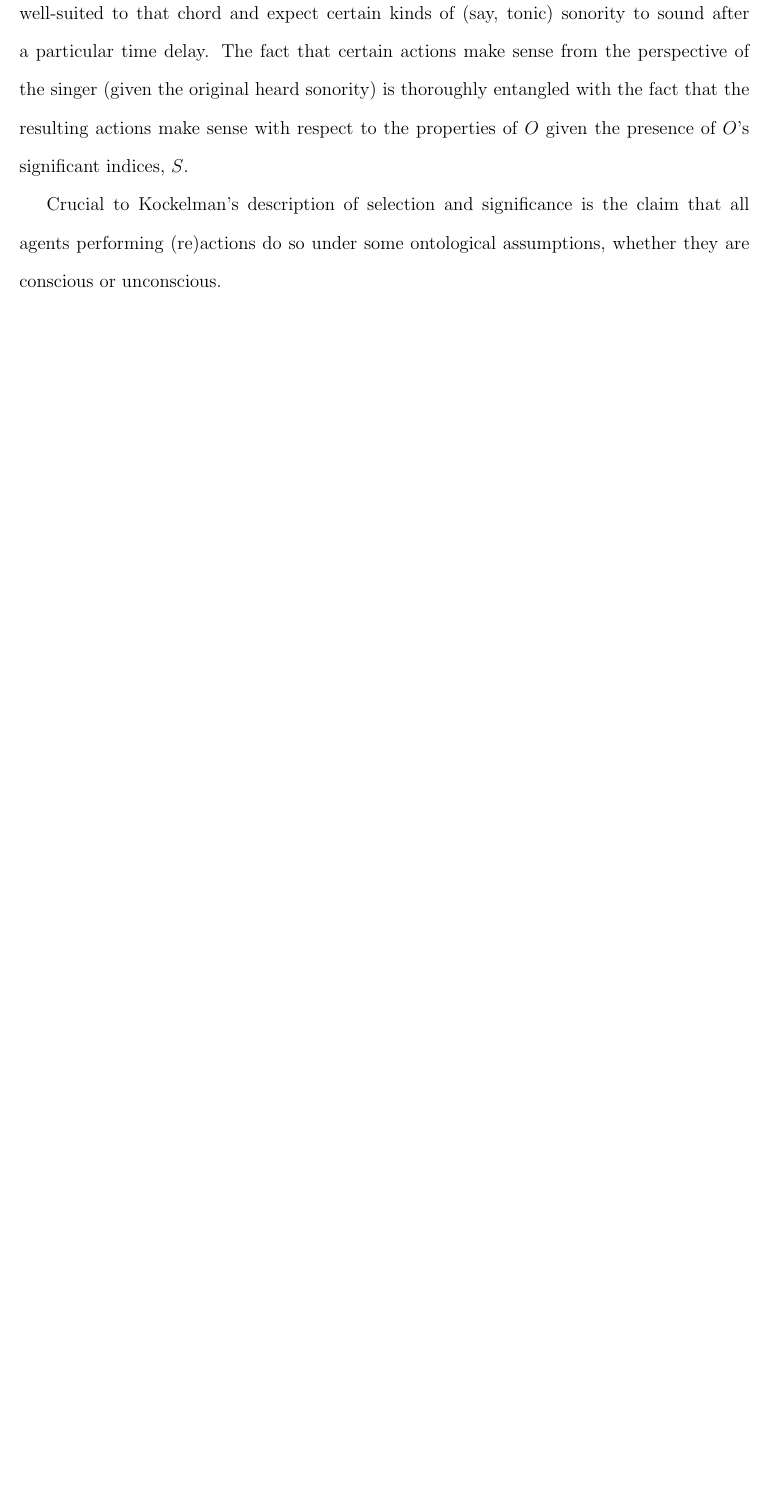
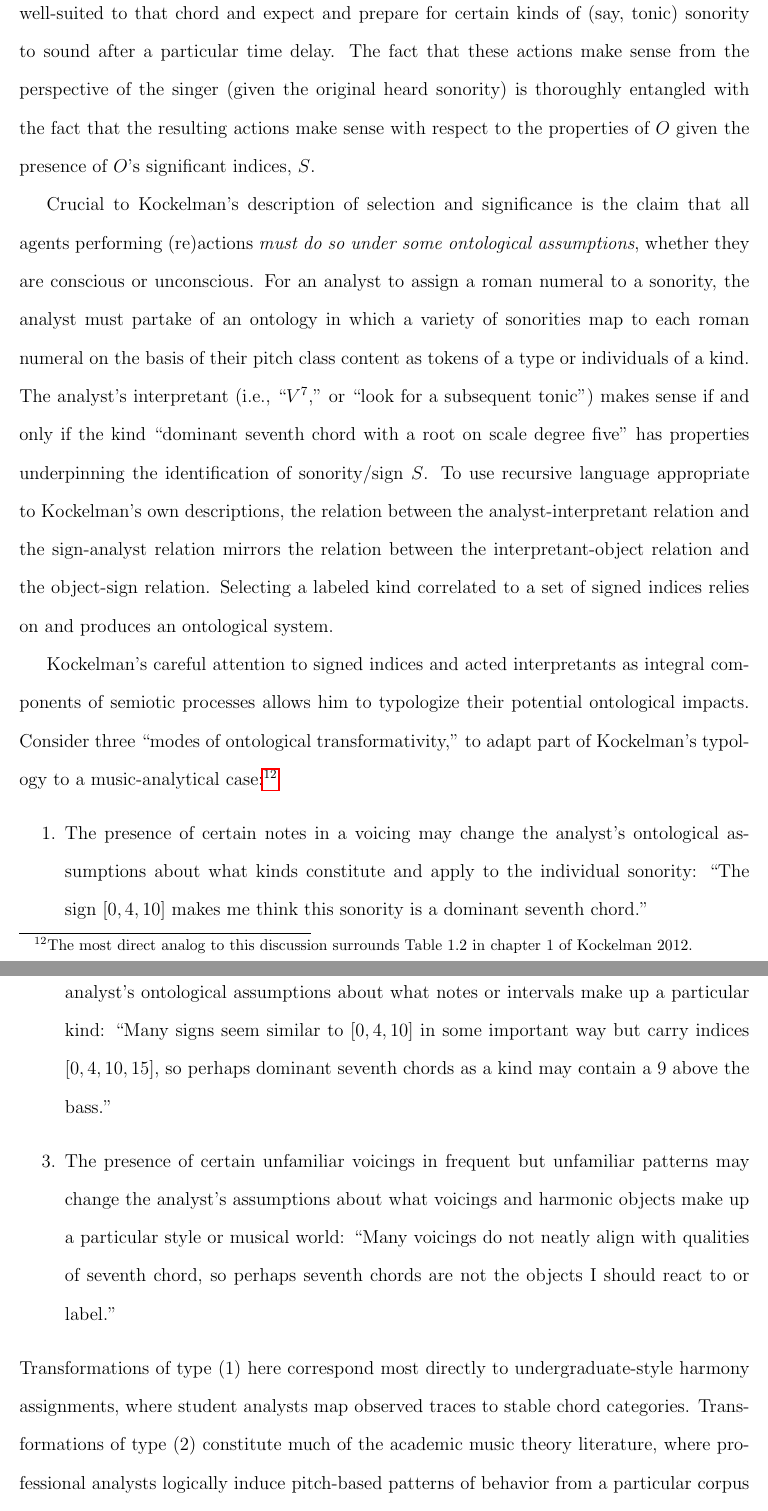
Before and after one commit to andrewdjones/Diss_tex, a LaTeX thesis (Diss.tex, which reads diss_ch_obj.tex): part of page 68 of 153 before the commit and two parts of pages 68 and 69 of 154 after it, the two joined at a grey line, cut so that both start at the same text, the shorter picture padded with empty space. Compiled offline with pdfLaTeX; a LaTeX package or settings file that is missing is left out.

Commit message:
Expanding Kockelman in ch. 2
Modes of ontological transformativity, beginning the argument for
temporal sense-making

```diff
--- a/diss_ch_obj.tex
+++ b/diss_ch_obj.tex
@@ -112,8 +112,17 @@ In the most straightforward analysis, the analyst might encounter a root-third-s
 
-The flexible framework of Figure~\ref{kockelman} applies to a huge variety of selection processes, including many contexts where musical actions are taken.  In the case of actual performance, a jazz vocalist may interpret heard sonorities $S$ as indicating that a pianist is playing a dominant seventh chord object $O$, and the vocalist might then choose to sing certain notes well-suited to that chord and expect certain kinds of (say, tonic) sonority to sound after a particular time delay.  The fact that certain actions make sense from the perspective of the singer (given the original heard sonority) is thoroughly entangled with the fact that the resulting actions make sense with respect to the properties of $O$ given the presence of $O$'s significant indices, $S$.
+The flexible framework of Figure~\ref{kockelman} applies to a huge variety of selection processes, including many contexts where musical actions are taken.  In the case of actual performance, a jazz vocalist may interpret heard sonorities $S$ as indicating that a pianist is playing a kind of dominant seventh chord object $O$, and the vocalist might then choose to sing certain notes well-suited to that chord and expect and prepare for certain kinds of (say, tonic) sonority to sound after a particular time delay.  The fact that these actions make sense from the perspective of the singer (given the original heard sonority) is thoroughly entangled with the fact that the resulting actions make sense with respect to the properties of $O$ given the presence of $O$'s significant indices, $S$.
 
-Crucial to Kockelman's description of selection and significance is the claim that all agents performing (re)actions do so under some ontological assumptions, whether they are conscious or unconscious.  %put Martin/Levine in these terms, discuss modes of ontological transformation, put voicings, scales, and scale-degree sets in these terms to set up the rest of the diss?
+Crucial to Kockelman's description of selection and significance is the claim that all agents performing (re)actions \emph{must do so under some ontological assumptions}, whether they are conscious or unconscious.  For an analyst to assign a roman numeral to a sonority, the analyst must partake of an ontology in which a variety of sonorities map to each roman numeral on the basis of their pitch class content as tokens of a type or individuals of a kind.  The analyst's interpretant (i.e., ``$V^7$," or ``look for a subsequent tonic") makes sense if and only if the kind ``dominant seventh chord with a root on scale degree five" has properties underpinning the identification of sonority/sign $S$. To use recursive language appropriate to Kockelman's own descriptions, the relation between the analyst-interpretant relation and the sign-analyst relation mirrors the relation between the interpretant-object relation and the object-sign relation.  Selecting a labeled kind correlated to a set of signed indices relies on and produces an ontological system.
 
+Kockelman's careful attention to signed indices and acted interpretants as integral components of semiotic processes allows him to typologize their potential ontological impacts.  Consider three ``modes of ontological transformativity," to adapt part of Kockelman's typology to a music-analytical case:\footnote{The most direct analog to this discussion surrounds Table 1.2 in chapter 1 of Kockelman 2012.}
+\begin{enumerate}
+	\item The presence of certain notes in a voicing may change the analyst's ontological assumptions about what kinds constitute and apply to the individual sonority: ``The sign $[0,4,10]$ makes me think this sonority is a dominant seventh chord."
+	\item The presence of certain notes in a very large number of similar voicings may change the analyst's ontological assumptions about what notes or intervals make up a particular kind: ``Many signs seem similar to $[0,4,10]$ in some important way but carry indices $[0,4,10,15]$, so perhaps dominant seventh chords as a kind may contain a $#9$ above the bass."
+	\item The presence of certain unfamiliar voicings in frequent but unfamiliar patterns may change the analyst's assumptions about what voicings and harmonic objects make up a particular style or musical world: ``Many voicings do not neatly align with qualities of seventh chord, so perhaps seventh chords are not the objects I should react to or label."
+\end{enumerate}
+Transformations of type (1) here correspond most directly to undergraduate-style harmony assignments, where student analysts map observed traces to stable chord categories.  Transformations of type (2) constitute much of the academic music theory literature, where professional analysts logically induce pitch-based patterns of behavior from a particular corpus given a mostly-stable set of ontological kinds.  Both of these modes of ontological transformativity are well-suited to corpus analysis relaying on the ``numerical methods and explicit algorithms" Gjerdingen describes as appropriate for two-thirds of his recipe.  Gjerdingen's bias objection concerns transformations of type (3), where the categories signed and represented by the statistically-tallied indices themselves change.
+
+%TODO: the turn -- if chord objects and their tokens are determined by pitch similarity, they don't mirror the analyst or performer's actions based on temporal succession.  What if the categories themselves come from temporal concerns?  The relation betweeen relations may then be more directly mirrored, and the sense-making of category membership properties and agent interpretants can be aligned.
 
 %TODO: imply that the sign - object relations Martin employs need to connect/should be connected to agent - interpretant relations; how the sign relates to the chord object is tied to what the agent does with or in response to it.  The next section will build that kind of abstract model.
 
```
Also changed, not shown: diss_ch_obj.tex (4 more changed lines).
